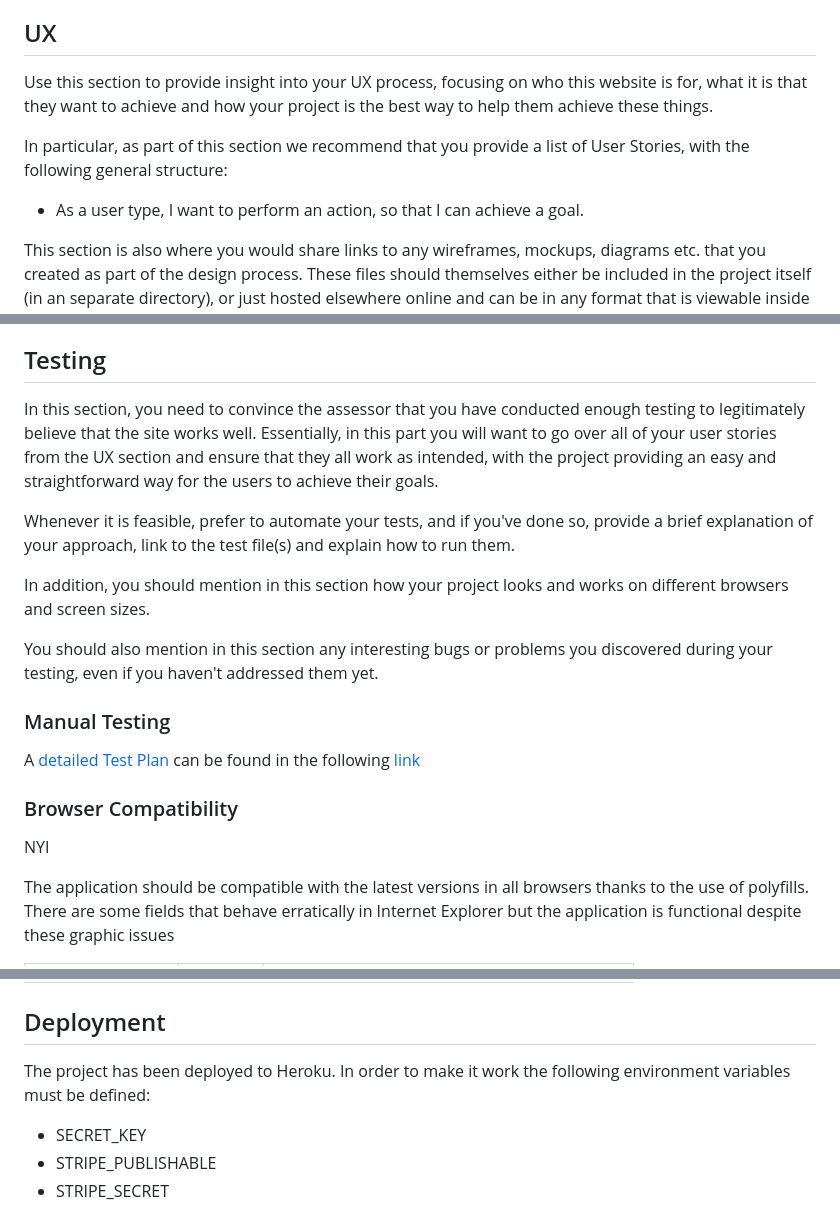
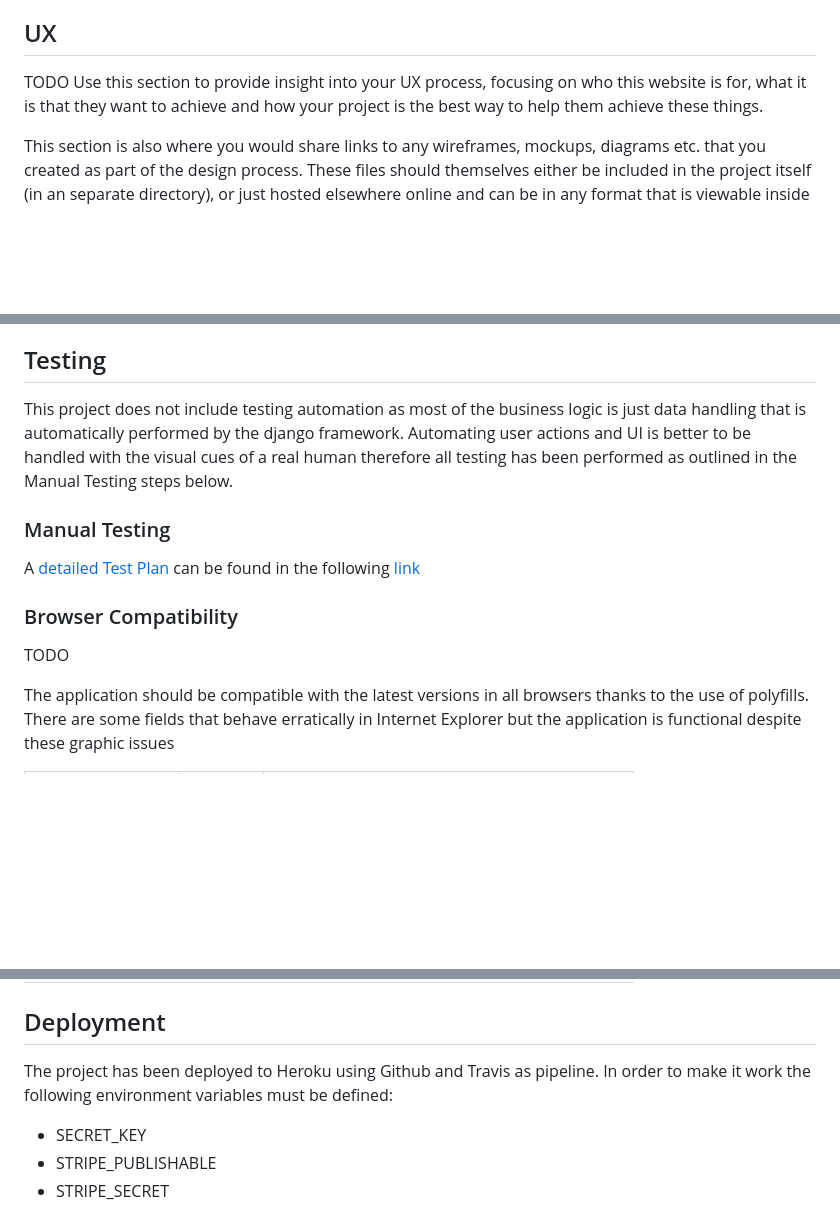
Before and after one commit to Narshe1412/Code-Institute-Django-Project, a Markdown page: README.md, 3 parts joined by grey strips. Rendered like a GitHub page; blank space fills up the shorter version.

```diff
--- a/README.md
+++ b/README.md
@@ -47,12 +47,8 @@ Users will be able to contribute to a non profit organization by checking their
 - Event signup won't be included at this point. The calendar and comments would help organize the event publicly. A contact email or phone would be shared if users need more information about a specific event.
 
 ## UX
-
+TODO
 Use this section to provide insight into your UX process, focusing on who this website is for, what it is that they want to achieve and how your project is the best way to help them achieve these things.
-
-In particular, as part of this section we recommend that you provide a list of User Stories, with the following general structure:
-
-- As a user type, I want to perform an action, so that I can achieve a goal.
 
 This section is also where you would share links to any wireframes, mockups, diagrams etc. that you created as part of the design process. These files should themselves either be included in the project itself (in an separate directory), or just hosted elsewhere online and can be in any format that is viewable inside the browser.
 
@@ -81,13 +81,7 @@ This section is also where you would share links to any wireframes, mockups, dia
 
 ## Testing
 
-In this section, you need to convince the assessor that you have conducted enough testing to legitimately believe that the site works well. Essentially, in this part you will want to go over all of your user stories from the UX section and ensure that they all work as intended, with the project providing an easy and straightforward way for the users to achieve their goals.
-
-Whenever it is feasible, prefer to automate your tests, and if you've done so, provide a brief explanation of your approach, link to the test file(s) and explain how to run them.
-
-In addition, you should mention in this section how your project looks and works on different browsers and screen sizes.
-
-You should also mention in this section any interesting bugs or problems you discovered during your testing, even if you haven't addressed them yet.
+This project does not include testing automation as most of the business logic is just data handling that is automatically performed by the django framework. Automating user actions and UI is better to be handled with the visual cues of a real human therefore all testing has been performed as outlined in the Manual Testing steps below.
 
 ### Manual Testing
 
@@ -95,7 +89,7 @@ A [detailed Test Plan](docs/test-cases.md) can be found in the following [link](
 
 ### Browser Compatibility
 
-NYI
+TODO
 
 The application should be compatible with the latest versions in all browsers thanks to the use of polyfills. There are some fields that behave erratically in Internet Explorer but the application is functional despite these graphic issues
 
@@ -108,7 +102,7 @@ The application should be compatible with the latest versions in all browsers th
 
 ## Deployment
 
-The project has been deployed to Heroku. In order to make it work the following environment variables must be defined:
+The project has been deployed to Heroku using Github and Travis as pipeline. In order to make it work the following environment variables must be defined:
 
 - SECRET_KEY
 - STRIPE_PUBLISHABLE
```
Also changed, not shown: other parts of README.md (+10 -4 lines), docs/mockup-with-logo.png (added), docs/palette.png (added), 1 other file.
